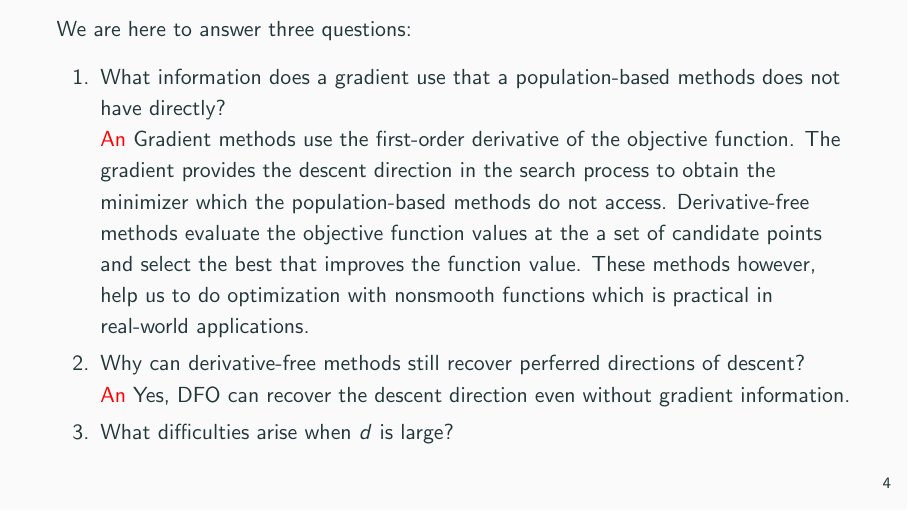
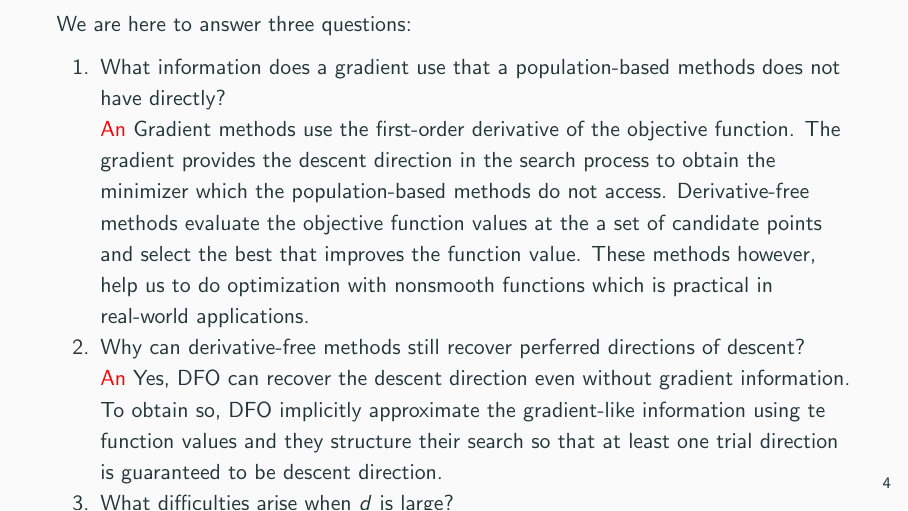
Before and after one commit to seanglengkhe/seams_school_2026, LaTeX slides (cma_es.tex): page 6 of 13. Compiled offline with pdfLaTeX.

Commit message:
seangleng

```diff
--- a/cma_es.tex
+++ b/cma_es.tex
@@ -74,6 +74,7 @@
     \item Why can derivative-free methods still recover perferred directions of descent?
 
       \red{An} Yes, DFO can recover the descent direction even without gradient information.
+      To obtain so, DFO implicitly approximate the gradient-like information using te function values and they structure their search so that at least one trial direction is guaranteed to be descent direction.
 
     \item What difficulties arise when $\dimension$ is large?
   \end{enumerate}
```
Also changed, not shown: cma_es.pdf.
